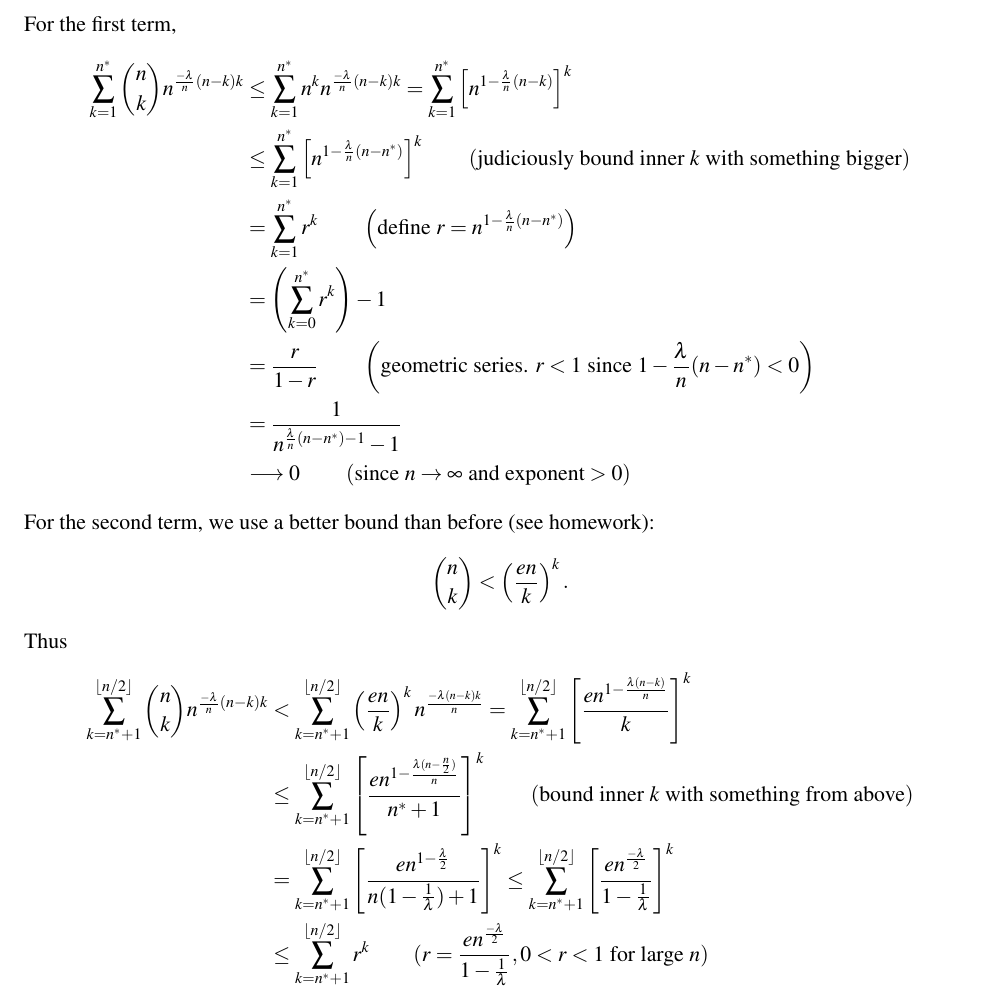
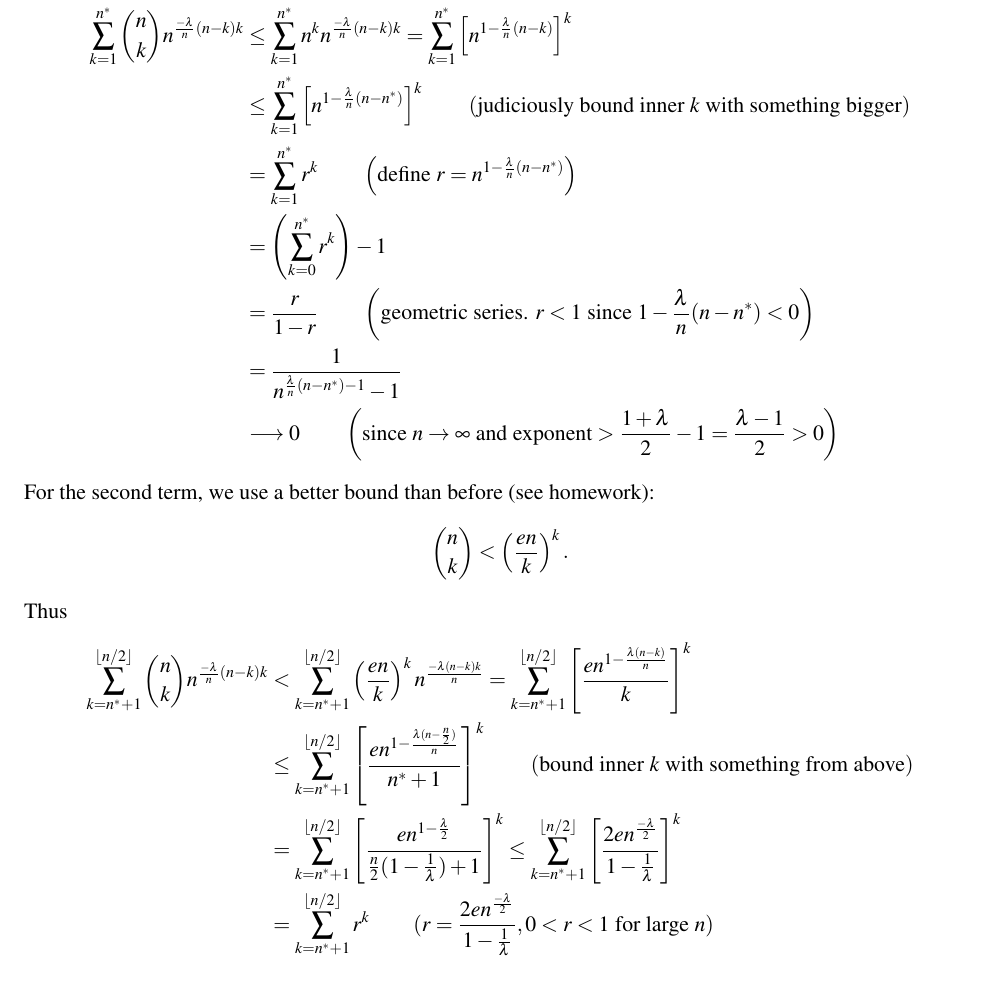
Before and after one commit to biona001/teaching, a LaTeX document (preceptorship - biomath 203 /random graph theory/lecture.tex): part of page 5 of 12, cut at the place of the change. Compiled offline with pdfLaTeX.

Commit message:
added Yihao's fix for erdos renyi proof by choosing a better n*

```diff
--- a/preceptorship - biomath 203 /random graph theory/lecture.tex
+++ b/preceptorship - biomath 203 /random graph theory/lecture.tex
@@ -138,7 +139,7 @@ For the first term,
 	&= \left(\sum_{k=0}^{n^*} r^k\right) - 1\\
 	&= \frac{r}{1-r} \qquad \left(\text{geometric series. } r < 1 \text{ since } 1 - \frac{\lambda}{n}(n-n^*) < 0\right)\\
 	&= \frac{1}{n^{\frac{\lambda}{n}(n-n^*) - 1} - 1}\\
-	&\longrightarrow 0 \qquad \left(\text{since } n \rightarrow \infty \text{ and exponent} > 0\right)
+	&\longrightarrow 0 \qquad \left(\text{since } n \rightarrow \infty \text{ and exponent} > \frac{1 + \lambda}{2} - 1 = \frac{\lambda - 1}{2} > 0\right)
 \end{align*}
 For the second term, we use a better bound than before (see homework):
 \begin{align*}
@@ -149,8 +150,8 @@ Thus
 	\sum_{k=n^* + 1}^{\lfloor n/2 \rfloor} {n \choose k} n^{\frac{-\lambda}{n}(n-k)k}
 	&< \sum_{k=n^* + 1}^{\lfloor n/2 \rfloor} \left(\frac{en}{k}\right)^k n^{\frac{-\lambda(n-k)k}{n}} = \sum_{k=n^* + 1}^{\lfloor n/2 \rfloor} \left[ \frac{en^{1 - \frac{\lambda(n-k)}{n}}}{k}\right]^k\\
 	&\le \sum_{k=n^* + 1}^{\lfloor n/2 \rfloor} \left[ \frac{en^{1-\frac{\lambda (n - \frac{n}{2})}{n}}}{n^* + 1}\right]^k \qquad (\text{bound inner } k \text{  with something from above})\\
-	&= \sum_{k=n^* + 1}^{\lfloor n/2 \rfloor} \left[\frac{en^{1 - \frac{\lambda}{2}}}{n(1 - \frac{1}{\lambda}) + 1}\right]^k \le \sum_{k=n^* + 1}^{\lfloor n/2 \rfloor} \left[\frac{en^{\frac{-\lambda}{2}}}{1 - \frac{1}{\lambda}}\right]^k\\
-	&\le \sum_{k=n^* + 1}^{\lfloor n/2 \rfloor}  r^k \qquad (r = \frac{en^{\frac{-\lambda}{2}}}{1 - \frac{1}{\lambda}}, 0 < r < 1 \text{ for large }n)\\
+	&= \sum_{k=n^* + 1}^{\lfloor n/2 \rfloor} \left[\frac{en^{1 - \frac{\lambda}{2}}}{\frac{n}{2}(1 - \frac{1}{\lambda}) + 1}\right]^k \le \sum_{k=n^* + 1}^{\lfloor n/2 \rfloor} \left[\frac{2en^{\frac{-\lambda}{2}}}{1 - \frac{1}{\lambda}}\right]^k\\
+	&= \sum_{k=n^* + 1}^{\lfloor n/2 \rfloor}  r^k \qquad (r = \frac{2en^{\frac{-\lambda}{2}}}{1 - \frac{1}{\lambda}}, 0 < r < 1 \text{ for large }n)\\
 	&\le \sum_{k=n^* + 1}^{\infty}r^k  = \sum_{k=0}^{\infty}r^k - \sum_{k=0}^{n^*}r^k\\
 	&= \frac{1}{1-r} - \frac{1-r^{n^*+1}}{1-r} \qquad \left(\text{finite geometric series} \sum_{k=0}^{m}r^k = \frac{1-r^{m+1}}{1-r}\right)\\
 	&= \frac{r^{n^* + 1}}{1-r} \longrightarrow 0 \qquad \text{since } n^* \rightarrow \infty.
```
Also changed, not shown: preceptorship - biomath 203 /random graph theory/lecture.pdf, preceptorship - biomath 203 /random graph theory/lecture.tex (3 more changed lines), 3 other files.
